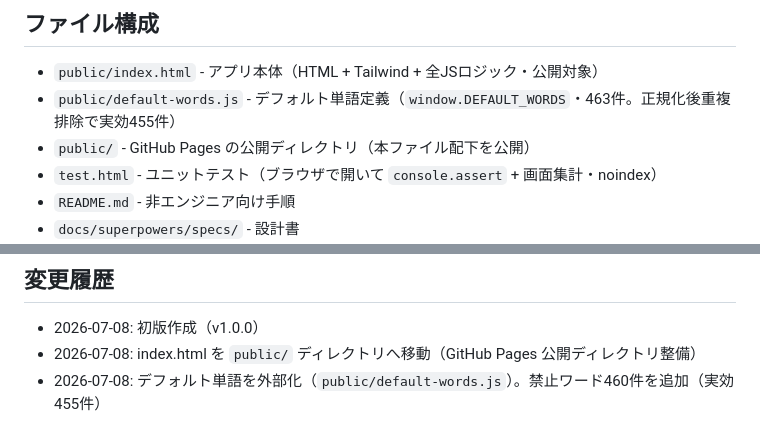
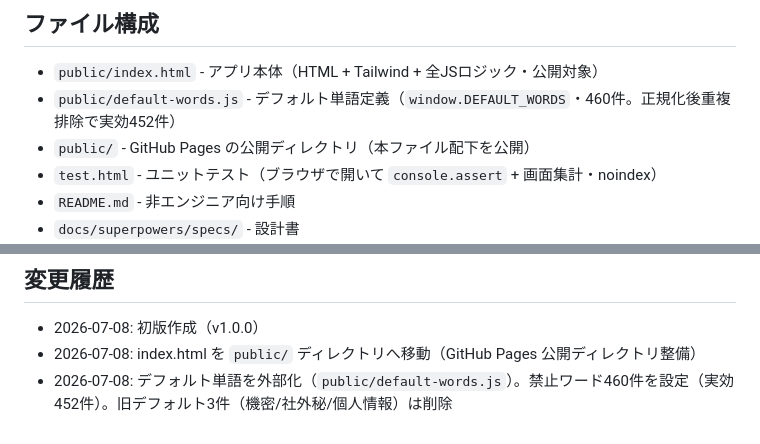
Before and after one commit to khashimoto/banned-text-checker, a Markdown page: CLAUDE.md, 2 parts joined by grey strips. Rendered like a GitHub page.

Commit message:
文書: CLAUDE.md のキーワード件数を修正（460件・実効452件）

```diff
--- a/CLAUDE.md
+++ b/CLAUDE.md
@@ -12,7 +12,7 @@
 ## ファイル構成
 
 - `public/index.html` - アプリ本体（HTML + Tailwind + 全JSロジック・公開対象）
-- `public/default-words.js` - デフォルト単語定義（`window.DEFAULT_WORDS`・463件。正規化後重複排除で実効455件）
+- `public/default-words.js` - デフォルト単語定義（`window.DEFAULT_WORDS`・460件。正規化後重複排除で実効452件）
 - `public/` - GitHub Pages の公開ディレクトリ（本ファイル配下を公開）
 - `test.html` - ユニットテスト（ブラウザで開いて `console.assert` + 画面集計・noindex）
 - `README.md` - 非エンジニア向け手順
@@ -54,4 +54,4 @@ GitHub Pages で `public/` ディレクトリを公開対象とする。公開
 
 - 2026-07-08: 初版作成（v1.0.0）
 - 2026-07-08: index.html を `public/` ディレクトリへ移動（GitHub Pages 公開ディレクトリ整備）
-- 2026-07-08: デフォルト単語を外部化（`public/default-words.js`）。禁止ワード460件を追加（実効455件）
+- 2026-07-08: デフォルト単語を外部化（`public/default-words.js`）。禁止ワード460件を設定（実効452件）。旧デフォルト3件（機密/社外秘/個人情報）は削除
```
